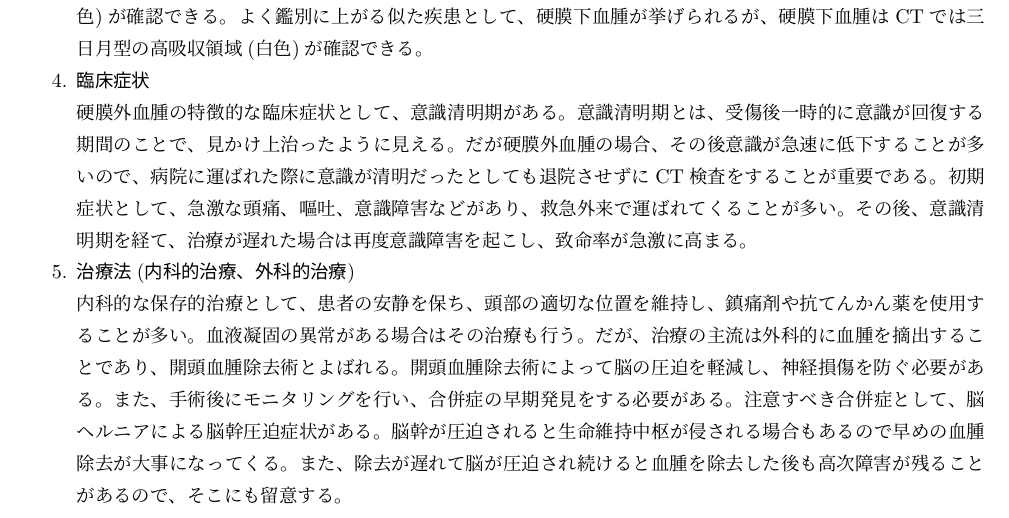
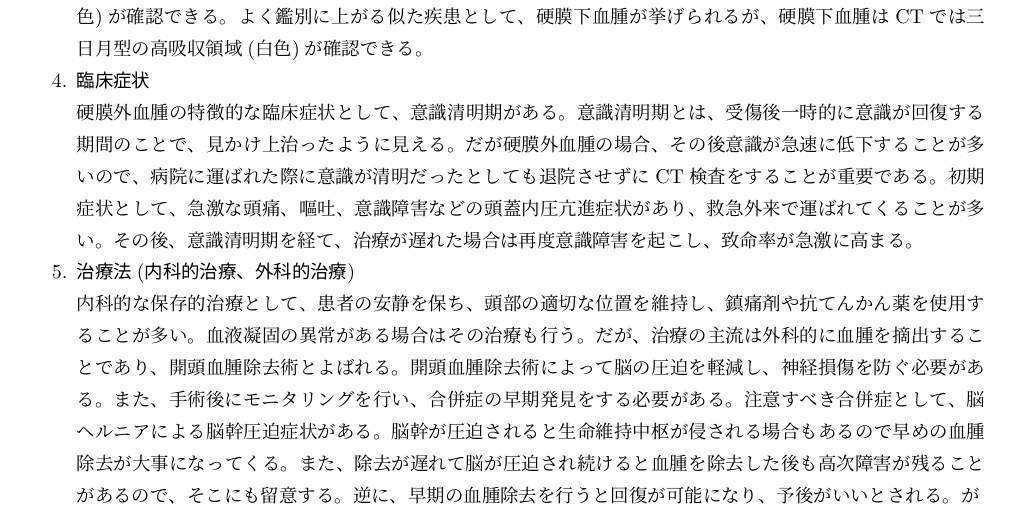
Before and after one commit to yuhenchen/report, a LaTeX document (02221071_鄭禹亨.tex): part of the page, cut so that both start at the same text. Compiled offline with pLaTeX and dvipdfmx.

Commit message:
second commit

```diff
--- a/02221071_鄭禹亨.tex
+++ b/02221071_鄭禹亨.tex
@@ -44,12 +44,12 @@
   よく鑑別に上がる似た疾患として、硬膜下血腫が挙げられるが、硬膜下血腫はCTでは三日月型の高吸収領域(白色)が確認できる。
   \item \emph{臨床症状}\par 硬膜外血腫の特徴的な臨床症状として、意識清明期がある。意識清明期とは、受傷後一時的に意識が回復する期間のことで、見かけ上治ったように見える。
   だが硬膜外血腫の場合、その後意識が急速に低下することが多いので、病院に運ばれた際に意識が清明だったとしても退院させずにCT検査をすることが重要である。
-  初期症状として、急激な頭痛、嘔吐、意識障害などがあり、救急外来で運ばれてくることが多い。その後、意識清明期を経て、治療が遅れた場合は再度意識障害を起こし、致命率が急激に高まる。
+  初期症状として、急激な頭痛、嘔吐、意識障害などの頭蓋内圧亢進症状があり、救急外来で運ばれてくることが多い。その後、意識清明期を経て、治療が遅れた場合は再度意識障害を起こし、致命率が急激に高まる。
   \item \emph{\textup{治療法(内科的治療、外科的治療)}}\par 内科的な保存的治療として、患者の安静を保ち、頭部の適切な位置を維持し、鎮痛剤や抗てんかん薬を使用することが多い。
   血液凝固の異常がある場合はその治療も行う。
   だが、治療の主流は外科的に血腫を摘出することであり、開頭血腫除去術とよばれる。開頭血腫除去術によって脳の圧迫を軽減し、神経損傷を防ぐ必要がある。
   また、手術後にモニタリングを行い、合併症の早期発見をする必要がある。注意すべき合併症として、脳ヘルニアによる脳幹圧迫症状がある。脳幹が圧迫されると生命維持中枢が侵される場合もあるので早めの血腫除去が大事になってくる。
-  また、除去が遅れて脳が圧迫され続けると血腫を除去した後も高次障害が残ることがあるので、そこにも留意する。
+  また、除去が遅れて脳が圧迫され続けると血腫を除去した後も高次障害が残ることがあるので、そこにも留意する。逆に、早期の血腫除去を行うと回復が可能になり、予後がいいとされる。が
 \end{enumerate}
 
 
```
